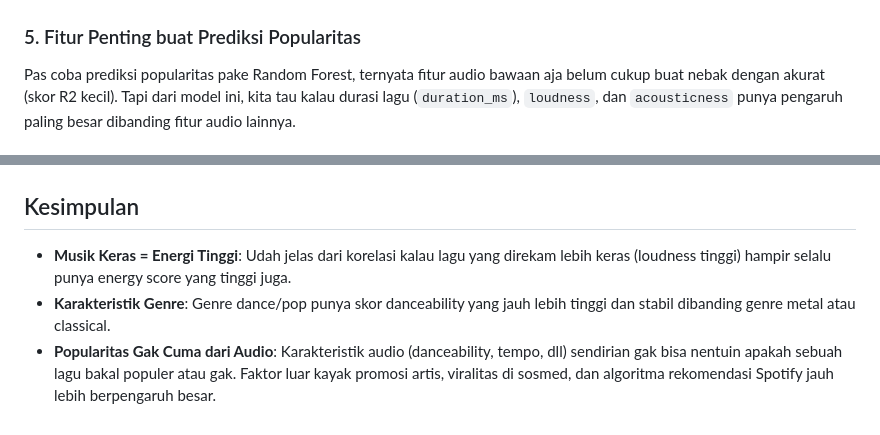
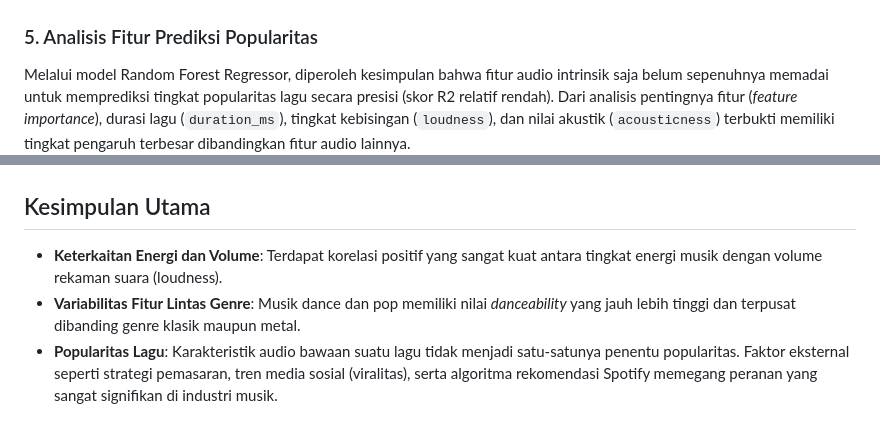
Before and after one commit to izamrosiawan/spotify-tracks-analysis, a Markdown page: README.md, 2 parts joined by grey strips. GitHub-like rendering.

```diff
--- a/README.md
+++ b/README.md
@@ -30,10 +30,10 @@ Lagu-lagu gua kelompokkin jadi 4 cluster berdasarkan karakteristik audionya:
 ![Cluster](plots/spotify_clusters.png)
 
-### 5. Fitur Penting buat Prediksi Popularitas
-Pas coba prediksi popularitas pake Random Forest, ternyata fitur audio bawaan aja belum cukup buat nebak dengan akurat (skor R2 kecil). Tapi dari model ini, kita tau kalau durasi lagu (`duration_ms`), `loudness`, dan `acousticness` punya pengaruh paling besar dibanding fitur audio lainnya.
+### 5. Analisis Fitur Prediksi Popularitas
+Melalui model Random Forest Regressor, diperoleh kesimpulan bahwa fitur audio intrinsik saja belum sepenuhnya memadai untuk memprediksi tingkat popularitas lagu secara presisi (skor R2 relatif rendah). Dari analisis pentingnya fitur (*feature importance*), durasi lagu (`duration_ms`), tingkat kebisingan (`loudness`), dan nilai akustik (`acousticness`) terbukti memiliki tingkat pengaruh terbesar dibandingkan fitur audio lainnya.
 ![Feature Importance](plots/feature_importances.png)
 
-## Kesimpulan
-- **Musik Keras = Energi Tinggi**: Udah jelas dari korelasi kalau lagu yang direkam lebih keras (loudness tinggi) hampir selalu punya energy score yang tinggi juga.
-- **Karakteristik Genre**: Genre dance/pop punya skor danceability yang jauh lebih tinggi dan stabil dibanding genre metal atau classical.
-- **Popularitas Gak Cuma dari Audio**: Karakteristik audio (danceability, tempo, dll) sendirian gak bisa nentuin apakah sebuah lagu bakal populer atau gak. Faktor luar kayak promosi artis, viralitas di sosmed, dan algoritma rekomendasi Spotify jauh lebih berpengaruh besar.
+## Kesimpulan Utama
+- **Keterkaitan Energi dan Volume**: Terdapat korelasi positif yang sangat kuat antara tingkat energi musik dengan volume rekaman suara (loudness).
+- **Variabilitas Fitur Lintas Genre**: Musik dance dan pop memiliki nilai *danceability* yang jauh lebih tinggi dan terpusat dibanding genre klasik maupun metal.
+- **Popularitas Lagu**: Karakteristik audio bawaan suatu lagu tidak menjadi satu-satunya penentu popularitas. Faktor eksternal seperti strategi pemasaran, tren media sosial (viralitas), serta algoritma rekomendasi Spotify memegang peranan yang sangat signifikan di industri musik.
```
Also changed, not shown: other parts of README.md (+17 -17 lines), plots/correlation_matrix.png, plots/energy_vs_loudness.png, plots/genre_danceability.png, plots/popularity_distribution.png, plots/top_genres_popularity.png, 1 other file.
